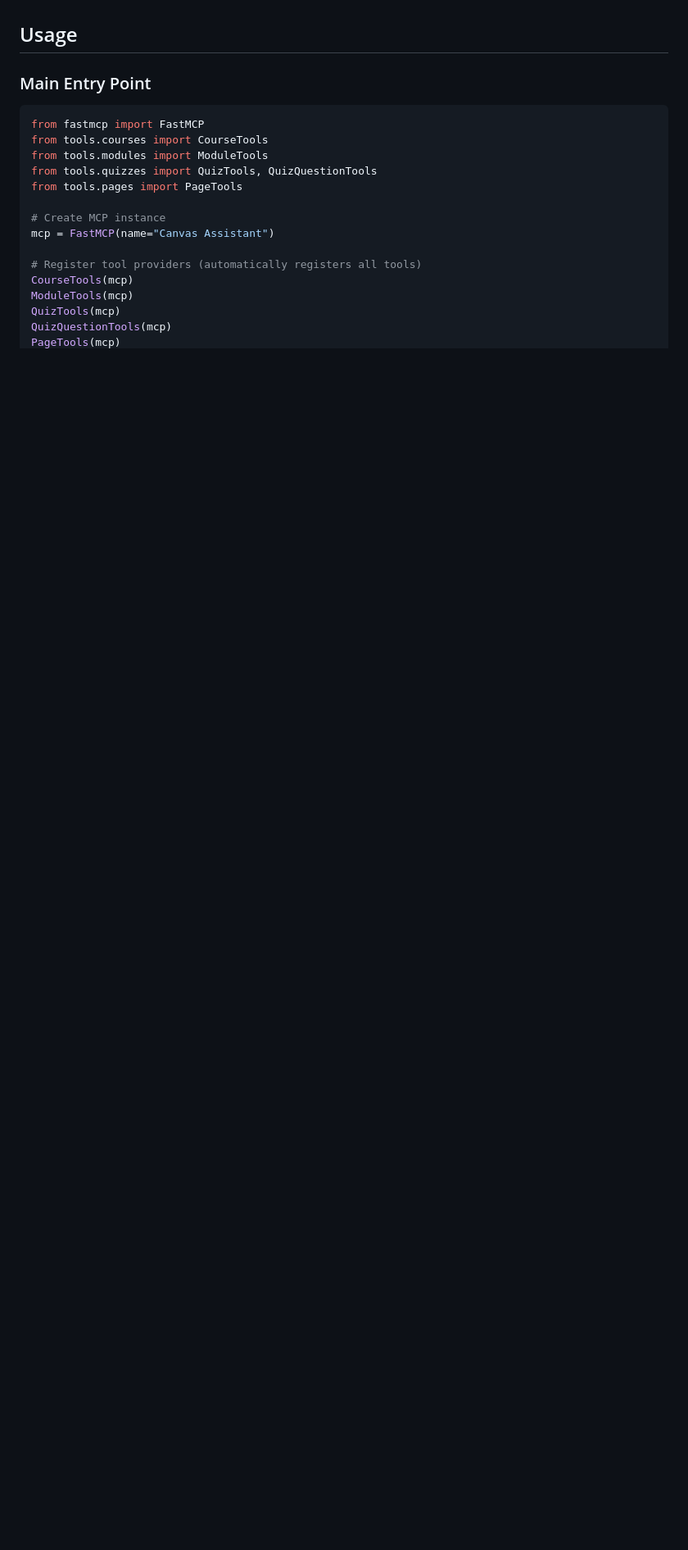
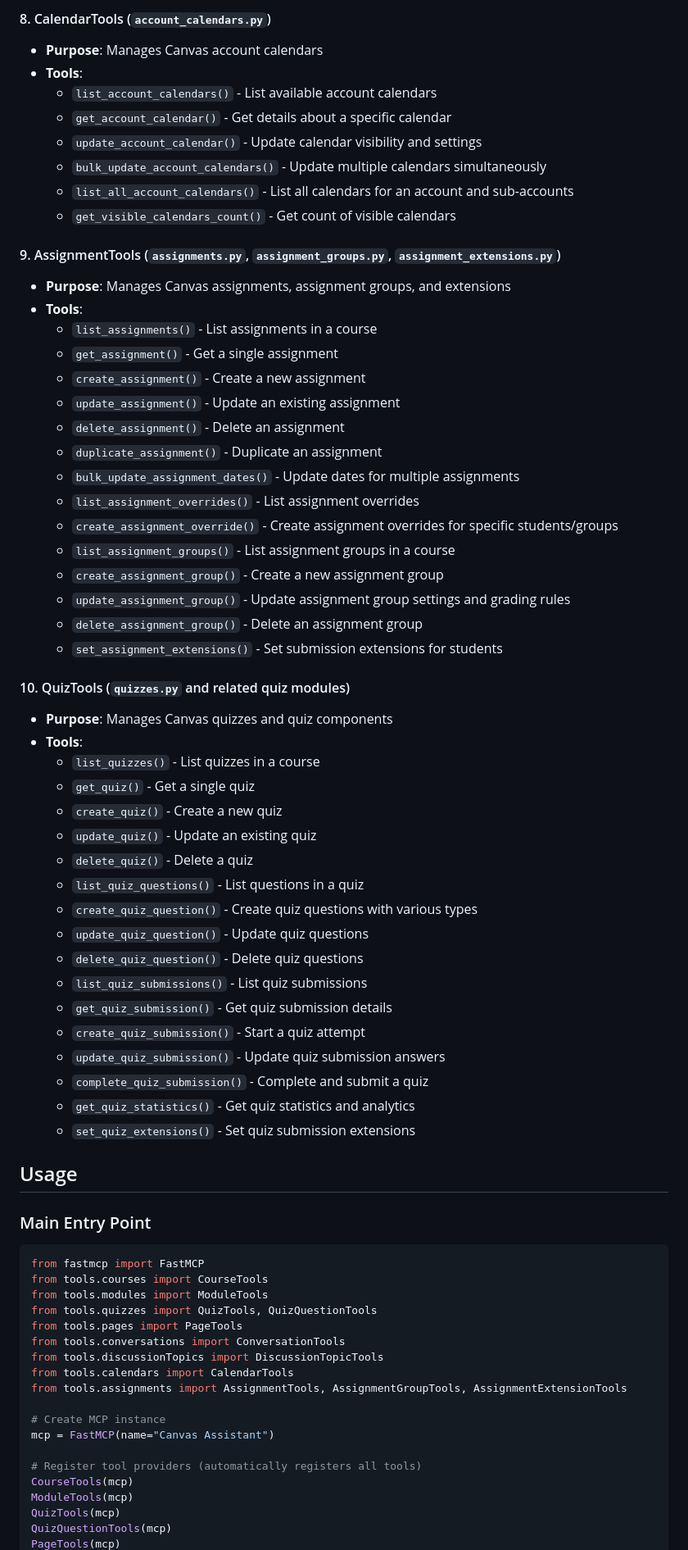
Before and after one commit to hamid-vakilzadeh/CanvasMCP, a Markdown page: README.md, the part around the change printed below. Shown: that part at 82% size. Drawn GitHub-style; blank space fills up the shorter version.

Commit message:
Refactor README.md: Expand tool providers section with detailed descriptions and usage examples for ConversationTools, DiscussionTopicTools, CalendarTools, and AssignmentTools

```diff
--- a/README.md
+++ b/README.md
@@ -75,3 +112,54 @@ Each tool provider is a class that inherits from `ToolProvider` and automaticall
+#### 8. CalendarTools (`account_calendars.py`)
+
+- **Purpose**: Manages Canvas account calendars
+- **Tools**:
+  - `list_account_calendars()` - List available account calendars
+  - `get_account_calendar()` - Get details about a specific calendar
+  - `update_account_calendar()` - Update calendar visibility and settings
+  - `bulk_update_account_calendars()` - Update multiple calendars simultaneously
+  - `list_all_account_calendars()` - List all calendars for an account and sub-accounts
+  - `get_visible_calendars_count()` - Get count of visible calendars
+
+#### 9. AssignmentTools (`assignments.py`, `assignment_groups.py`, `assignment_extensions.py`)
+
+- **Purpose**: Manages Canvas assignments, assignment groups, and extensions
+- **Tools**:
+  - `list_assignments()` - List assignments in a course
+  - `get_assignment()` - Get a single assignment
+  - `create_assignment()` - Create a new assignment
+  - `update_assignment()` - Update an existing assignment
+  - `delete_assignment()` - Delete an assignment
+  - `duplicate_assignment()` - Duplicate an assignment
+  - `bulk_update_assignment_dates()` - Update dates for multiple assignments
+  - `list_assignment_overrides()` - List assignment overrides
+  - `create_assignment_override()` - Create assignment overrides for specific students/groups
+  - `list_assignment_groups()` - List assignment groups in a course
+  - `create_assignment_group()` - Create a new assignment group
+  - `update_assignment_group()` - Update assignment group settings and grading rules
+  - `delete_assignment_group()` - Delete an assignment group
+  - `set_assignment_extensions()` - Set submission extensions for students
+
+#### 10. QuizTools (`quizzes.py` and related quiz modules)
+
+- **Purpose**: Manages Canvas quizzes and quiz components
+- **Tools**:
+  - `list_quizzes()` - List quizzes in a course
+  - `get_quiz()` - Get a single quiz
+  - `create_quiz()` - Create a new quiz
+  - `update_quiz()` - Update an existing quiz
+  - `delete_quiz()` - Delete a quiz
+  - `list_quiz_questions()` - List questions in a quiz
+  - `create_quiz_question()` - Create quiz questions with various types
+  - `update_quiz_question()` - Update quiz questions
+  - `delete_quiz_question()` - Delete quiz questions
+  - `list_quiz_submissions()` - List quiz submissions
+  - `get_quiz_submission()` - Get quiz submission details
+  - `create_quiz_submission()` - Start a quiz attempt
+  - `update_quiz_submission()` - Update quiz submission answers
+  - `complete_quiz_submission()` - Complete and submit a quiz
+  - `get_quiz_statistics()` - Get quiz statistics and analytics
+  - `set_quiz_extensions()` - Set quiz submission extensions
+
 ## Usage
 
 ### Main Entry Point
@@ -82,6 +170,10 @@ from tools.courses import CourseTools
 from tools.modules import ModuleTools
 from tools.quizzes import QuizTools, QuizQuestionTools
 from tools.pages import PageTools
+from tools.conversations import ConversationTools
+from tools.discussionTopics import DiscussionTopicTools
+from tools.calendars import CalendarTools
+from tools.assignments import AssignmentTools, AssignmentGroupTools, AssignmentExtensionTools
 
 # Create MCP instance
 mcp = FastMCP(name="Canvas Assistant")
```
Also changed, not shown: other parts of README.md (+43 -0 lines).
